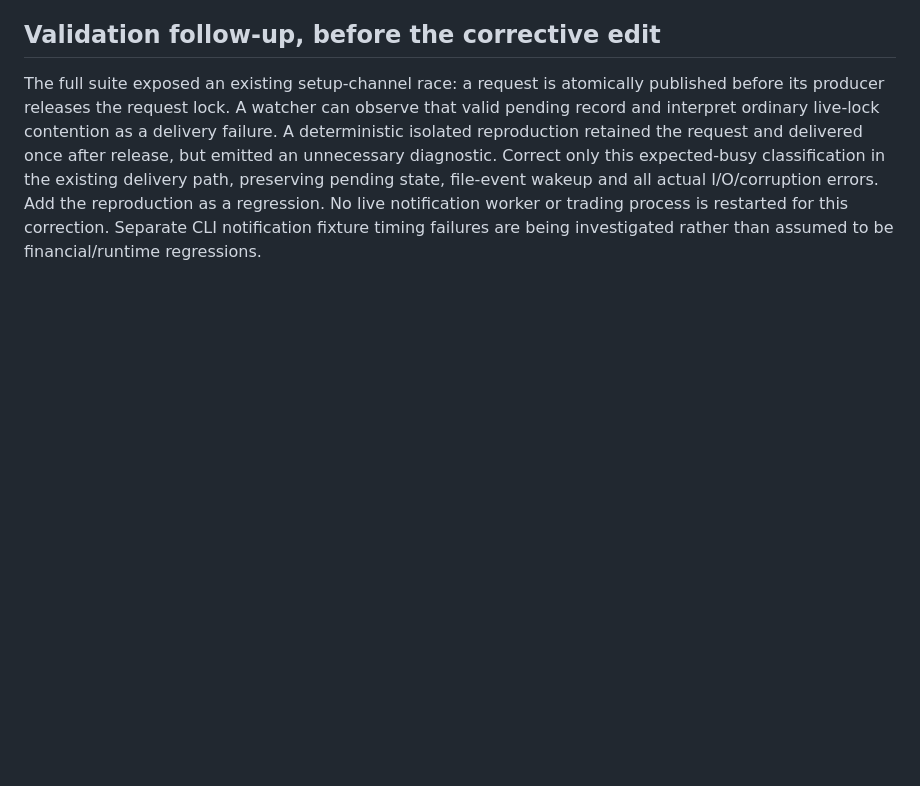
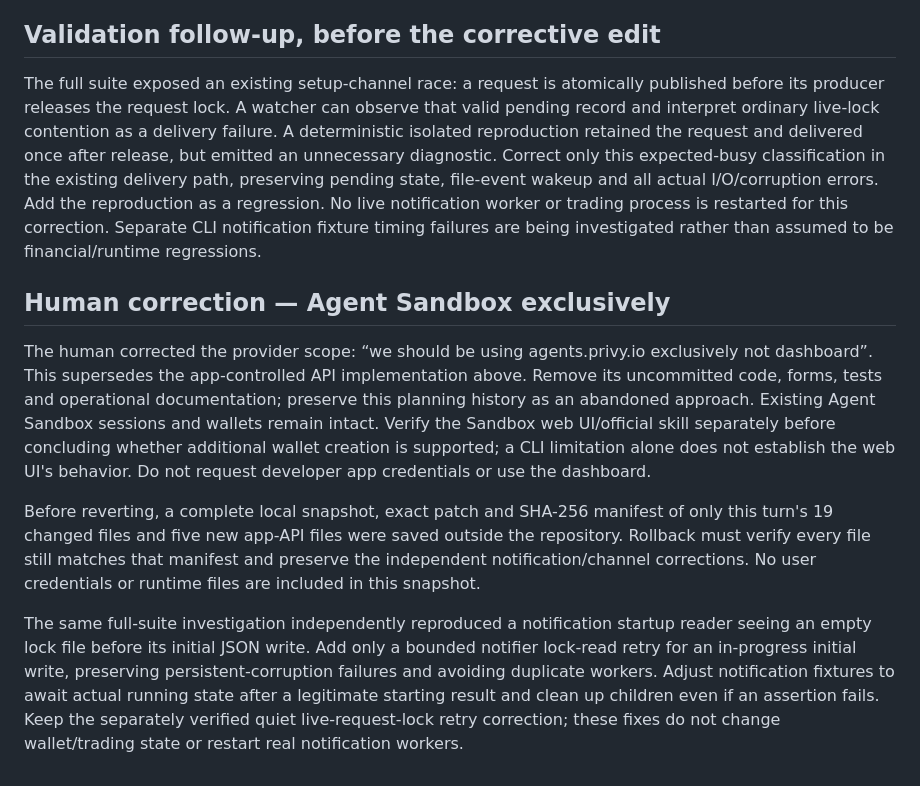
Before and after one commit to A1igator/rebalance, a Markdown page: docs/prompts/049-additional-privy-wallets.md, the part around the change. Rendered like a GitHub page; blank space fills up the shorter version.

Commit message:
Record exclusive Agent Sandbox scope and reversible rollback plan

```diff
--- a/docs/prompts/049-additional-privy-wallets.md
+++ b/docs/prompts/049-additional-privy-wallets.md
@@ -26,3 +26,11 @@ No new dependency is planned. Real app creation/login/credentials and live provi
 ## Validation follow-up, before the corrective edit
 
 The full suite exposed an existing setup-channel race: a request is atomically published before its producer releases the request lock. A watcher can observe that valid pending record and interpret ordinary live-lock contention as a delivery failure. A deterministic isolated reproduction retained the request and delivered once after release, but emitted an unnecessary diagnostic. Correct only this expected-busy classification in the existing delivery path, preserving pending state, file-event wakeup and all actual I/O/corruption errors. Add the reproduction as a regression. No live notification worker or trading process is restarted for this correction. Separate CLI notification fixture timing failures are being investigated rather than assumed to be financial/runtime regressions.
+
+## Human correction — Agent Sandbox exclusively
+
+The human corrected the provider scope: “we should be using agents.privy.io exclusively not dashboard”. This supersedes the app-controlled API implementation above. Remove its uncommitted code, forms, tests and operational documentation; preserve this planning history as an abandoned approach. Existing Agent Sandbox sessions and wallets remain intact. Verify the Sandbox web UI/official skill separately before concluding whether additional wallet creation is supported; a CLI limitation alone does not establish the web UI's behavior. Do not request developer app credentials or use the dashboard.
+
+Before reverting, a complete local snapshot, exact patch and SHA-256 manifest of only this turn's 19 changed files and five new app-API files were saved outside the repository. Rollback must verify every file still matches that manifest and preserve the independent notification/channel corrections. No user credentials or runtime files are included in this snapshot.
+
+The same full-suite investigation independently reproduced a notification startup reader seeing an empty lock file before its initial JSON write. Add only a bounded notifier lock-read retry for an in-progress initial write, preserving persistent-corruption failures and avoiding duplicate workers. Adjust notification fixtures to await actual running state after a legitimate starting result and clean up children even if an assertion fails. Keep the separately verified quiet live-request-lock retry correction; these fixes do not change wallet/trading state or restart real notification workers.
```
